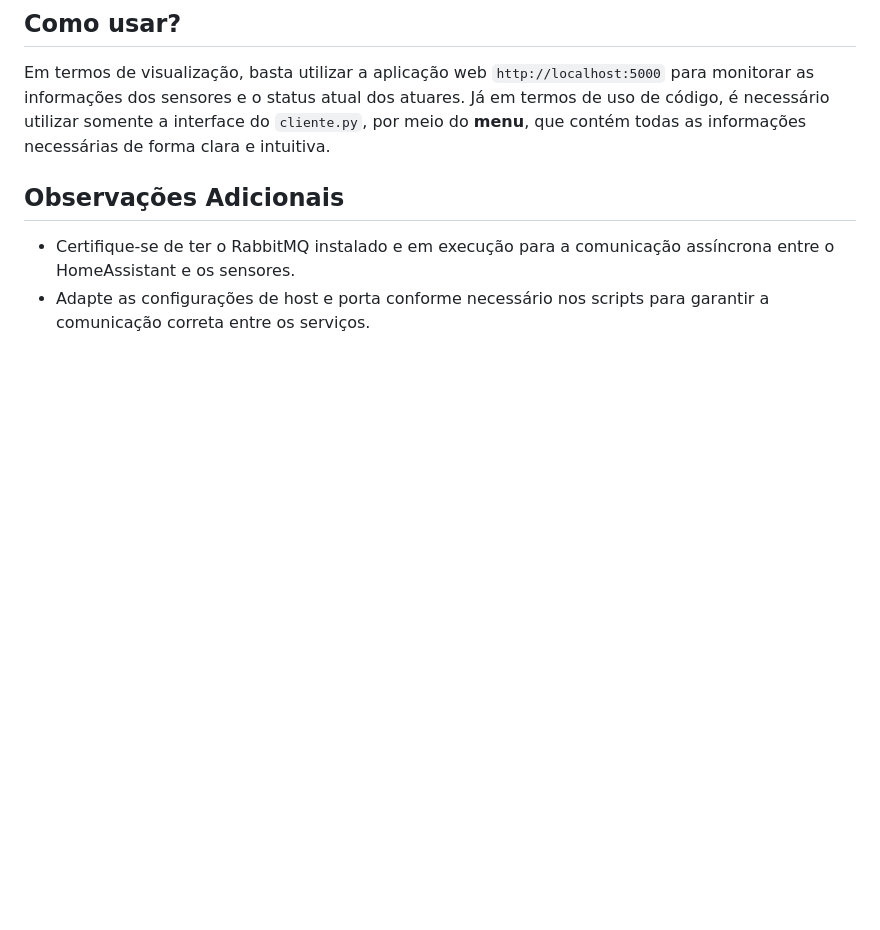
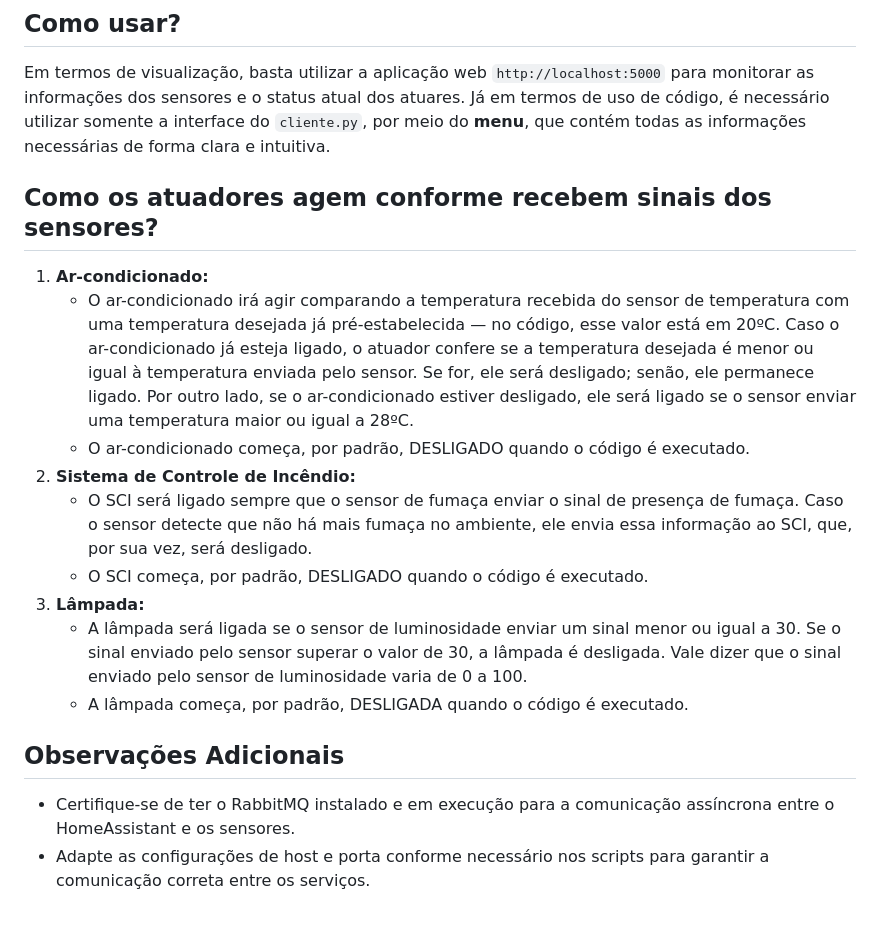
Before and after one commit to IvesCtr/AmbienteInteligente2, a Markdown page: README.md, the part around the change. Drawn GitHub-style; blank space fills up the shorter version.

```diff
--- a/README.md
+++ b/README.md
@@ -81,6 +81,17 @@ O projeto é dividido em quatro partes principais:
 
 Em termos de visualização, basta utilizar a aplicação web `http://localhost:5000` para monitorar as informações dos sensores e o status atual dos atuares. Já em termos de uso de código, é necessário utilizar somente a interface do `cliente.py`, por meio do **menu**, que contém todas as informações necessárias de forma clara e intuitiva.
 
+## Como os atuadores agem conforme recebem sinais dos sensores?
+ 1. **Ar-condicionado:**
+    - O ar-condicionado irá agir comparando a temperatura recebida do sensor de temperatura com uma temperatura desejada já pré-estabelecida — no código, esse valor está em 20ºC. Caso o ar-condicionado já esteja ligado, o atuador confere se a temperatura desejada é menor ou igual à temperatura enviada pelo sensor. Se for, ele será desligado; senão, ele permanece ligado. Por outro lado, se o ar-condicionado estiver desligado, ele será ligado se o sensor enviar uma temperatura maior ou igual a 28ºC.
+    - O ar-condicionado começa, por padrão, DESLIGADO quando o código é executado.
+ 2. **Sistema de Controle de Incêndio:**
+    - O SCI será ligado sempre que o sensor de fumaça enviar o sinal de presença de fumaça. Caso o sensor detecte que não há mais fumaça no ambiente, ele envia essa informação ao SCI, que, por sua vez, será desligado.
+    - O SCI começa, por padrão, DESLIGADO quando o código é executado.
+ 3. **Lâmpada:**
+    - A lâmpada será ligada se o sensor de luminosidade enviar um sinal menor ou igual a 30. Se o sinal enviado pelo sensor superar o valor de 30, a lâmpada é desligada. Vale dizer que o sinal enviado pelo sensor de luminosidade varia de 0 a 100.
+    - A lâmpada começa, por padrão, DESLIGADA quando o código é executado.
+
 ## Observações Adicionais
 
 - Certifique-se de ter o RabbitMQ instalado e em execução para a comunicação assíncrona entre o HomeAssistant e os sensores.
```
